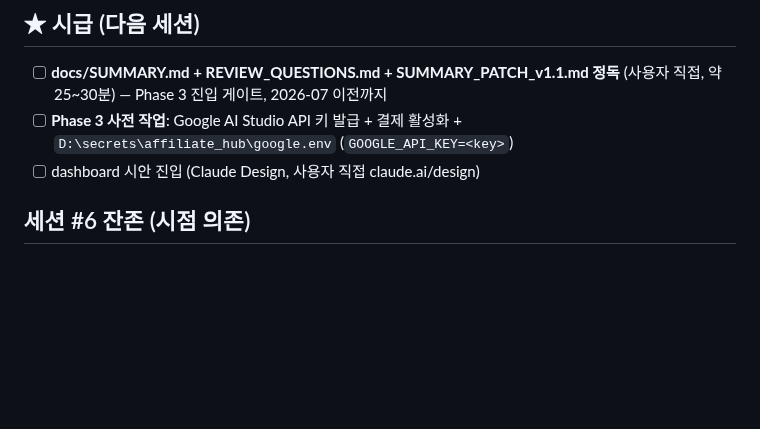
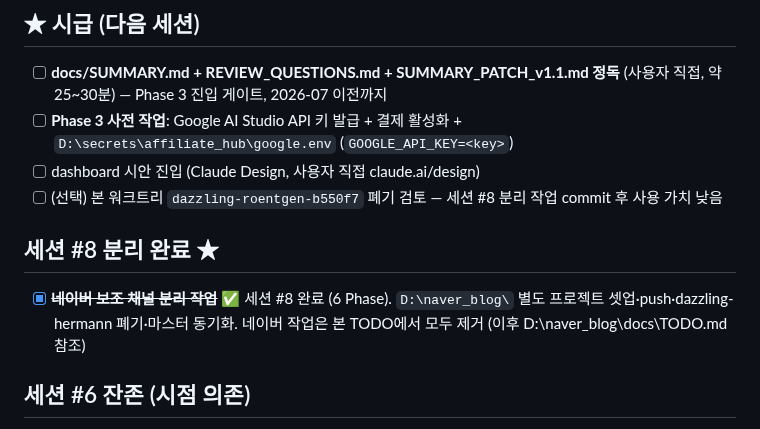
Before and after one commit to hangyundock/honsalim, a Markdown page: docs/TODO.md, the part around the change. GitHub-like rendering; blank space fills up the shorter version.

```diff
--- a/docs/TODO.md
+++ b/docs/TODO.md
@@ -8,6 +8,11 @@
 - [ ] **docs/SUMMARY.md + REVIEW_QUESTIONS.md + SUMMARY_PATCH_v1.1.md 정독** (사용자 직접, 약 25~30분) — Phase 3 진입 게이트, 2026-07 이전까지
 - [ ] **Phase 3 사전 작업**: Google AI Studio API 키 발급 + 결제 활성화 + `D:\secrets\affiliate_hub\google.env` (`GOOGLE_API_KEY=<key>`)
 - [ ] dashboard 시안 진입 (Claude Design, 사용자 직접 claude.ai/design)
+- [ ] (선택) 본 워크트리 `dazzling-roentgen-b550f7` 폐기 검토 — 세션 #8 분리 작업 commit 후 사용 가치 낮음
+
+## 세션 #8 분리 완료 ★
+
+- [x] ~~**네이버 보조 채널 분리 작업**~~ ✅ 세션 #8 완료 (6 Phase). `D:\naver_blog\` 별도 프로젝트 셋업·push·dazzling-hermann 폐기·마스터 동기화. 네이버 작업은 본 TODO에서 모두 제거 (이후 D:\naver_blog\docs\TODO.md 참조)
 
 ## 세션 #6 잔존 (시점 의존)
 
```
Also changed, not shown: docs/EVENTS.md (+49 -0 lines), docs/STATE.md (+2 -2 lines).
